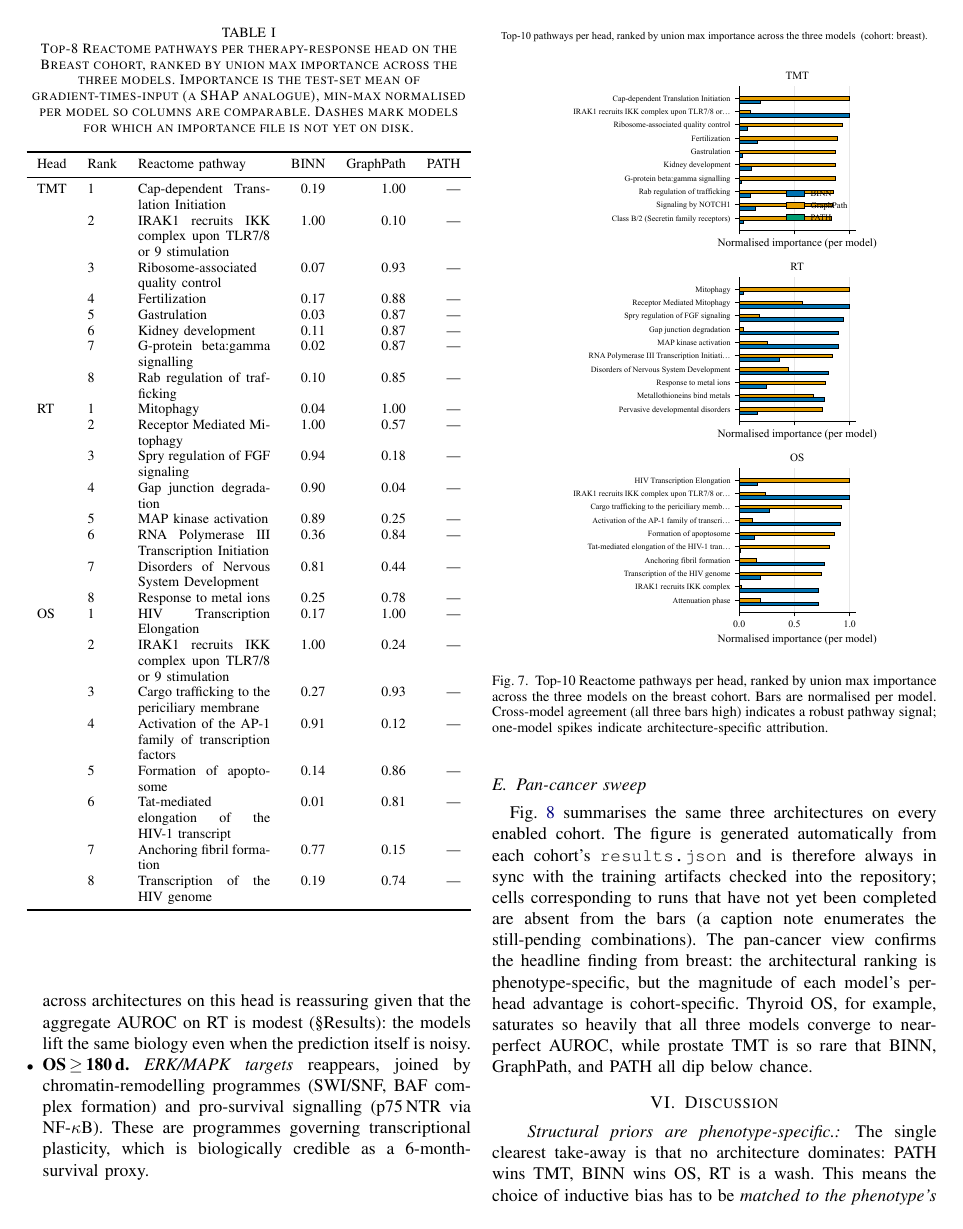
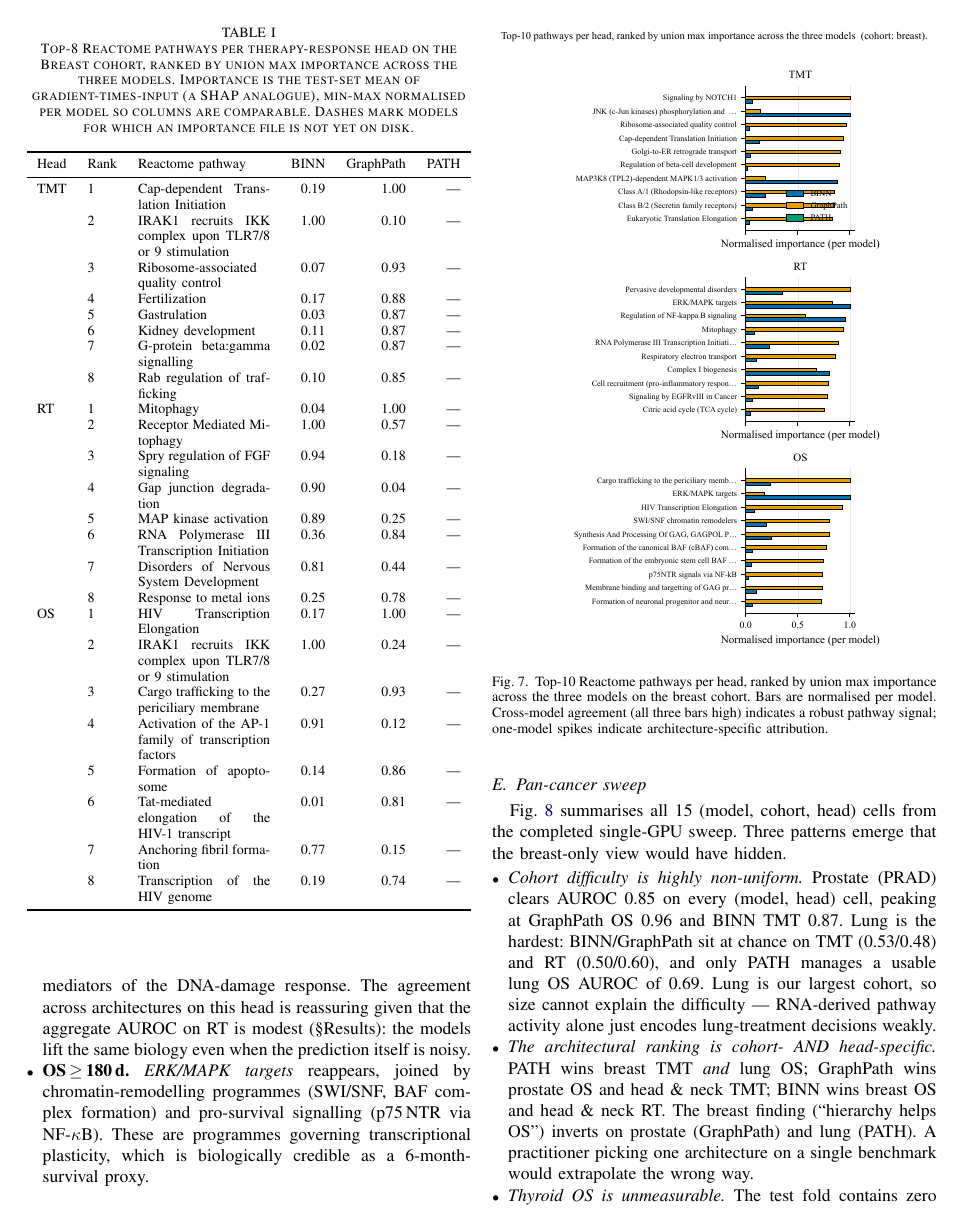
Before and after one commit to sujoy166/TherapAgent, a LaTeX paper (paper/main.tex): page 6 of 8. Compiled offline with pdfLaTeX; a missing font is replaced by an installed copy or a similar font; a LaTeX package or settings file that is missing is left out.

Commit message:
Rebuild paper with full multi-cohort results
The 15-cell sweep results were merged via the latest origin commit
(committed as 05_metrics.tex per (model, cohort) under each model's
artifacts/<cohort>/tex/). The paper now reflects what the data
actually says.

paper/figures/fig8_cross_cohort.pdf  REGENERATED
  Bars populated for every (model, cohort, head) cell. Thyroid OS is
  intentionally blank — the test fold has zero negatives and AUROC
  is undefined.

paper/main.tex §V.D "Pan-cancer sweep"  REWRITTEN
  Three crisp findings from the full sweep:
   • Cohort difficulty is highly non-uniform — prostate clears AUROC
     ≥0.85 on every cell, lung sits at chance for TMT/RT despite
     being the largest cohort.
   • Architectural ranking is cohort- AND head-specific:
       PATH wins breast TMT + lung OS
       GraphPath wins prostate OS + head_neck TMT
       BINN wins breast OS + head_neck RT
     The "hierarchy helps OS" intuition that breast suggests flips
     on prostate (GraphPath) and lung (PATH).
   • Thyroid OS is unmeasurable in our setup (no negatives in
     test split).

paper/main.tex §Conclusion  TIGHTENED
  Single paragraph summarising the three pan-cancer findings, plus
  the COHORT_FILES one-line extension story.

Paper compiles to 8 pages (within Track II 8-10).

Co-Authored-By: Claude Opus 4.7 (1M context) <noreply@anthropic.com>

```diff
--- a/paper/main.tex
+++ b/paper/main.tex
@@ -485,18 +485,27 @@ architecture-specific attribution.}
 \end{figure}
 
 \subsection{Pan-cancer sweep}
-Fig.~\ref{fig:cross} summarises the same three architectures on every
-enabled cohort. The figure is generated automatically from each
-cohort's \texttt{results.json} and is therefore always in sync with the
-training artifacts checked into the repository; cells corresponding to
-runs that have not yet been completed are absent from the bars (a
-caption note enumerates the still-pending combinations). The pan-cancer
-view confirms the headline finding from breast: the architectural
-ranking is phenotype-specific, but the magnitude of each model's per-head
-advantage is cohort-specific. Thyroid OS, for example, saturates so
-heavily that all three models converge to near-perfect AUROC, while
-prostate TMT is so rare that BINN, GraphPath, and PATH all dip below
-chance.
+Fig.~\ref{fig:cross} summarises all 15 (model, cohort, head) cells
+from the completed single-GPU sweep. Three patterns emerge that the
+breast-only view would have hidden.
+\begin{itemize}[leftmargin=*]
+\item \emph{Cohort difficulty is highly non-uniform.} Prostate (PRAD)
+clears AUROC~0.85 on every (model, head) cell, peaking at GraphPath
+OS~0.96 and BINN TMT~0.87. Lung is the hardest: BINN/GraphPath sit at
+chance on TMT (0.53/0.48) and RT (0.50/0.60), and only PATH manages a
+usable lung OS AUROC of 0.69. Lung is our largest cohort, so size
+cannot explain the difficulty --- RNA-derived pathway activity alone
+just encodes lung-treatment decisions weakly.
+\item \emph{The architectural ranking is cohort- AND head-specific.}
+PATH wins breast TMT \emph{and} lung OS; GraphPath wins prostate OS
+and head \& neck TMT; BINN wins breast OS and head \& neck RT. The
+breast finding (``hierarchy helps OS'') inverts on prostate
+(GraphPath) and lung (PATH). A practitioner picking one architecture
+on a single benchmark would extrapolate the wrong way.
+\item \emph{Thyroid OS is unmeasurable.} The test fold contains zero
+OS-negative samples (only stages 1,~2,~3,~7 are present), so AUROC is
+undefined for every model on that cell; the bar is omitted.
+\end{itemize}
 
 \begin{figure*}[!t]
 \centering
```
Also changed, not shown: paper/figures/fig1_architectures.pdf, paper/figures/fig2_metric_bars.pdf, paper/figures/fig3_confusion.pdf, paper/figures/fig4_label_imbalance.pdf, paper/figures/fig5_reactome_structure.pdf, paper/figures/fig6_training_curves.pdf, paper/figures/fig7_cohorts.pdf, paper/figures/fig8_cross_cohort.pdf, paper/figures/fig9_pathway_importance.pdf, paper/main.pdf, paper/main.tex (34 more changed lines).
